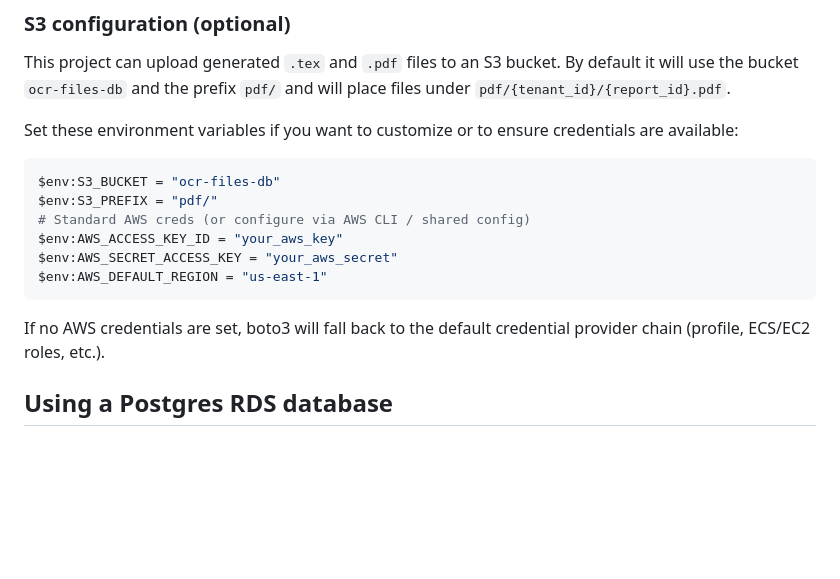
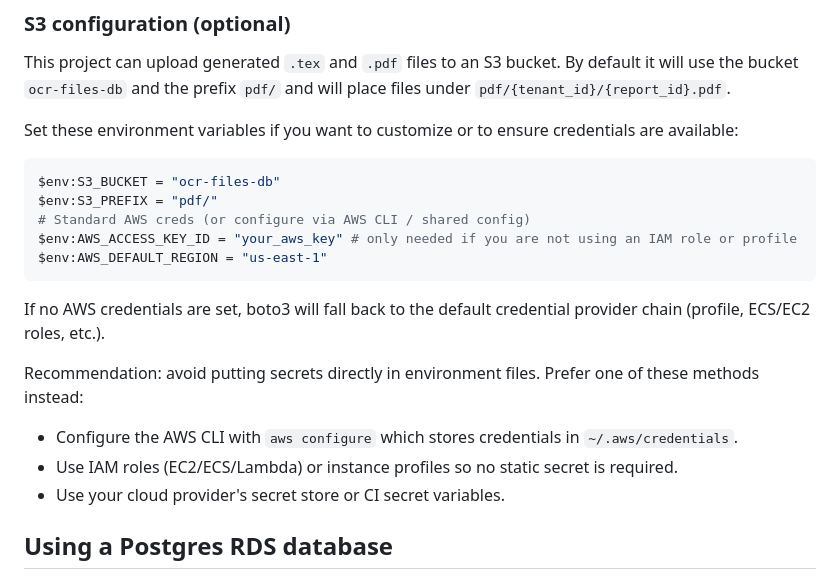
Before and after one commit to abigail777sq/Microservicio, a Markdown page: README.md, the part around the change. Rendered like a GitHub page; blank space fills up the shorter version.

Commit message:
set correct .env

````diff
--- a/README.md
+++ b/README.md
@@ -38,12 +38,17 @@ Set these environment variables if you want to customize or to ensure credential
 $env:S3_BUCKET = "ocr-files-db"
 $env:S3_PREFIX = "pdf/"
 # Standard AWS creds (or configure via AWS CLI / shared config)
-$env:AWS_ACCESS_KEY_ID = "your_aws_key"
-$env:AWS_SECRET_ACCESS_KEY = "your_aws_secret"
+$env:AWS_ACCESS_KEY_ID = "your_aws_key" # only needed if you are not using an IAM role or profile
 $env:AWS_DEFAULT_REGION = "us-east-1"
 ```
 
 If no AWS credentials are set, boto3 will fall back to the default credential provider chain (profile, ECS/EC2 roles, etc.).
+
+Recommendation: avoid putting secrets directly in environment files. Prefer one of these methods instead:
+
+- Configure the AWS CLI with `aws configure` which stores credentials in `~/.aws/credentials`.
+- Use IAM roles (EC2/ECS/Lambda) or instance profiles so no static secret is required.
+- Use your cloud provider's secret store or CI secret variables.
 
 ## Using a Postgres RDS database
 
````
